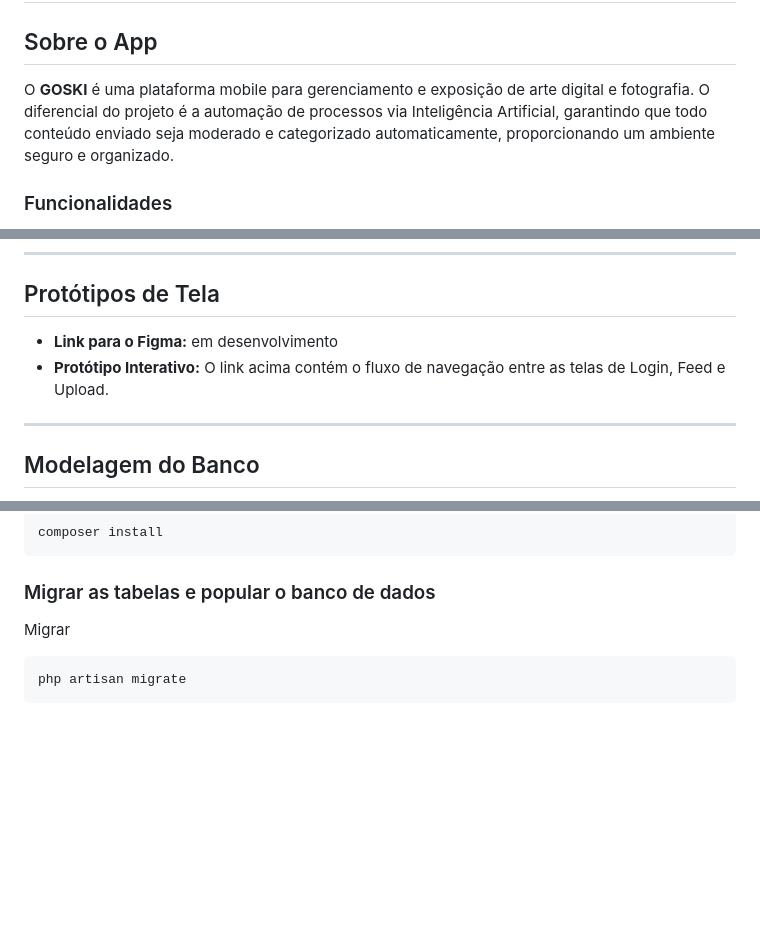
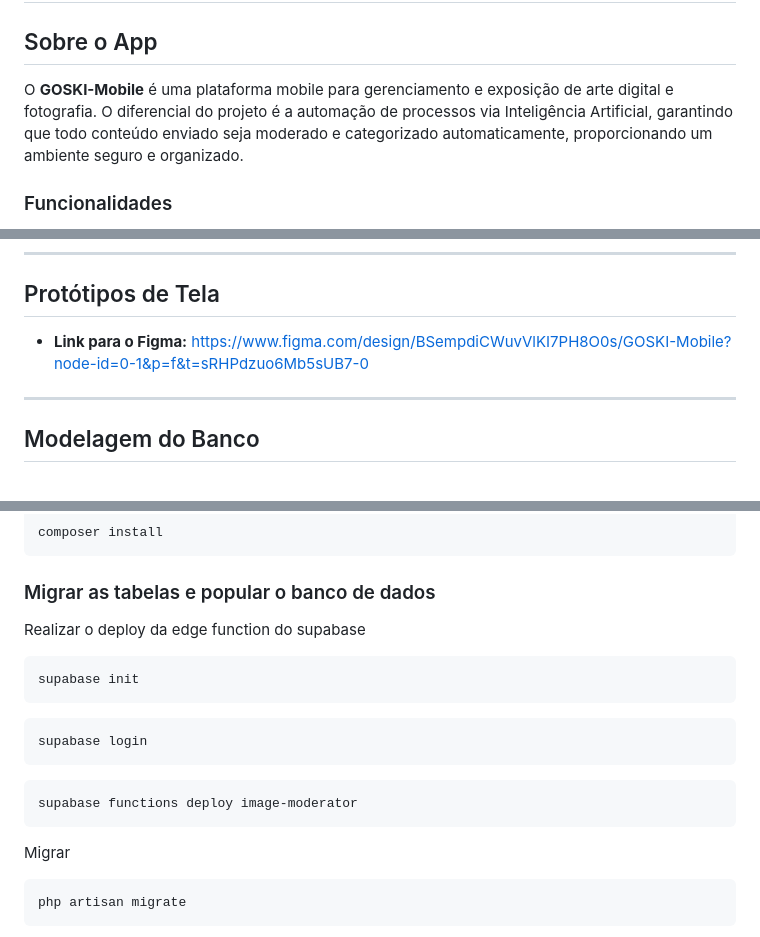
Before and after one commit to GOSKI-Gallery/GOSKI-Mobile, a Markdown page: README.md, 3 parts joined by grey strips. Rendered like a GitHub page; blank space fills up the shorter version.

Commit message:
feat: Update README with project name and setup instructions
Updated project name to GOSKI-Mobile and added Figma link. Included instructions for preparing the database and deploying Supabase functions.

````diff
--- a/README.md
+++ b/README.md
@@ -1,7 +1,7 @@
 # GOSKI
 
 ## Sobre o App
-O **GOSKI** é uma plataforma mobile para gerenciamento e exposição de arte digital e fotografia. O diferencial do projeto é a automação de processos via Inteligência Artificial, garantindo que todo conteúdo enviado seja moderado e categorizado automaticamente, proporcionando um ambiente seguro e organizado.
+O **GOSKI-Mobile** é uma plataforma mobile para gerenciamento e exposição de arte digital e fotografia. O diferencial do projeto é a automação de processos via Inteligência Artificial, garantindo que todo conteúdo enviado seja moderado e categorizado automaticamente, proporcionando um ambiente seguro e organizado.
 
 ### Funcionalidades
 - [x] **Setup do Projeto:** Integração Laravel + Google IDX + Supabase.
@@ -27,8 +27,7 @@ O **GOSKI** é uma plataforma mobile para gerenciamento e exposição de arte di
 
 ## Protótipos de Tela
 
-* **Link para o Figma:** em desenvolvimento
-* **Protótipo Interativo:** O link acima contém o fluxo de navegação entre as telas de Login, Feed e Upload.
+* **Link para o Figma:** https://www.figma.com/design/BSempdiCWuvVlKI7PH8O0s/GOSKI-Mobile?node-id=0-1&p=f&t=sRHPdzuo6Mb5sUB7-0
 
 ---
 
@@ -112,6 +113,19 @@ composer install
 ```
 
 ### Migrar as tabelas e popular o banco de dados
+Realizar o deploy da edge function do supabase
+```bash
+supabase init
+```
+
+```bash
+supabase login
+```
+
+```bash
+supabase functions deploy image-moderator
+```
+
 Migrar
 ```bash
 php artisan migrate
````
Also changed, not shown: other parts of README.md (+2 -0 lines).
